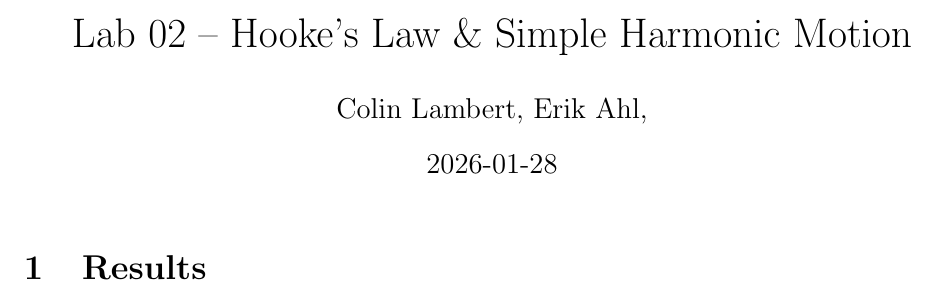
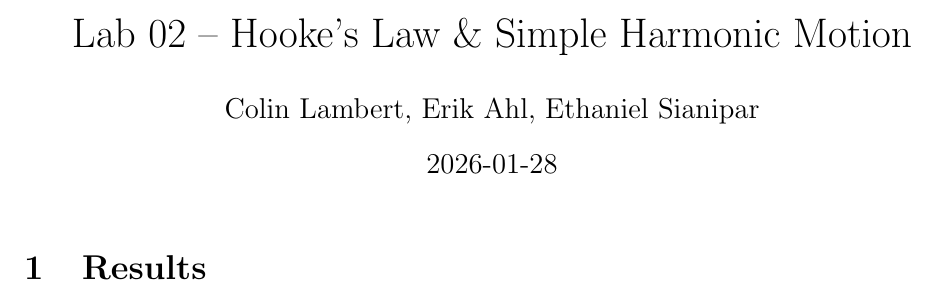
Before and after one commit to CoolBro4811/labs_spring_26, a LaTeX document (lab_2/main.tex): part of the page, cut so that both start at the same text. Compiled offline with pdfLaTeX.

Commit message:
Update main.tex

```diff
--- a/lab_2/main.tex
+++ b/lab_2/main.tex
@@ -8,7 +8,7 @@
 linkcolor=red]{hyperref}
 
 \title{Lab 02 -- Hooke's Law \& Simple Harmonic Motion}
-\author{Colin Lambert, Erik Ahl,}
+\author{Colin Lambert, Erik Ahl, Ethaniel Sianipar}
 \date{2026-01-28}
 
 \begin{document}
```
